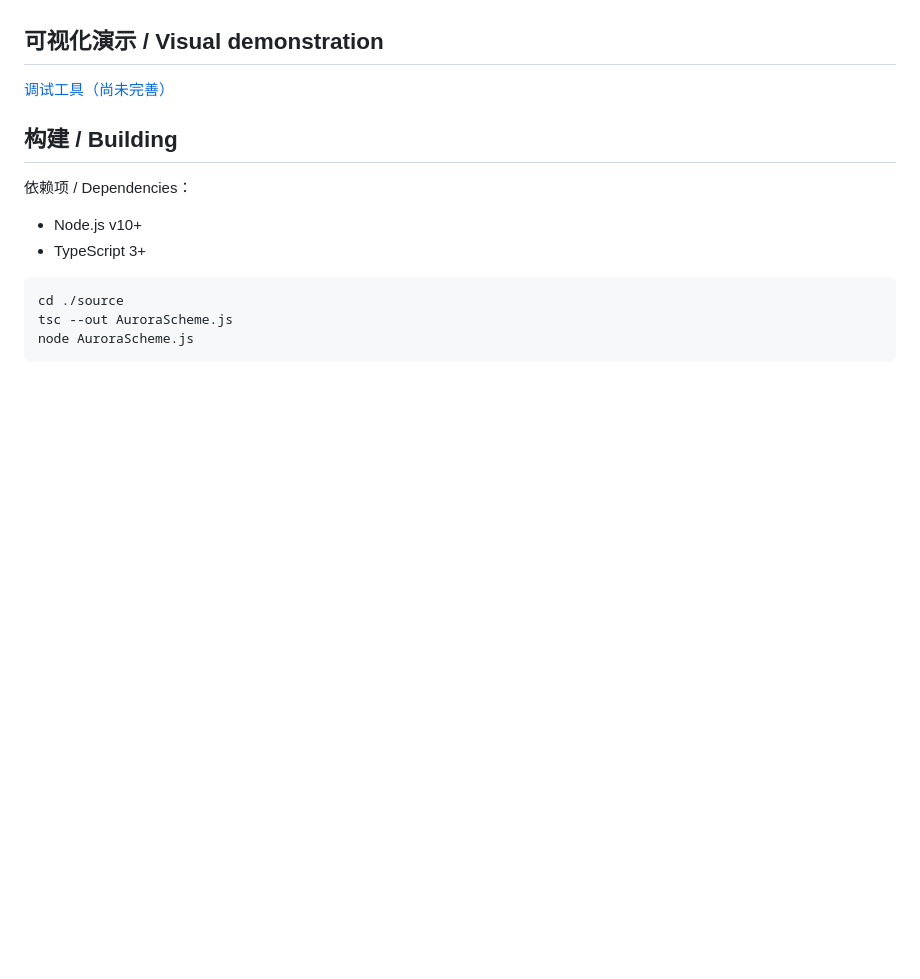
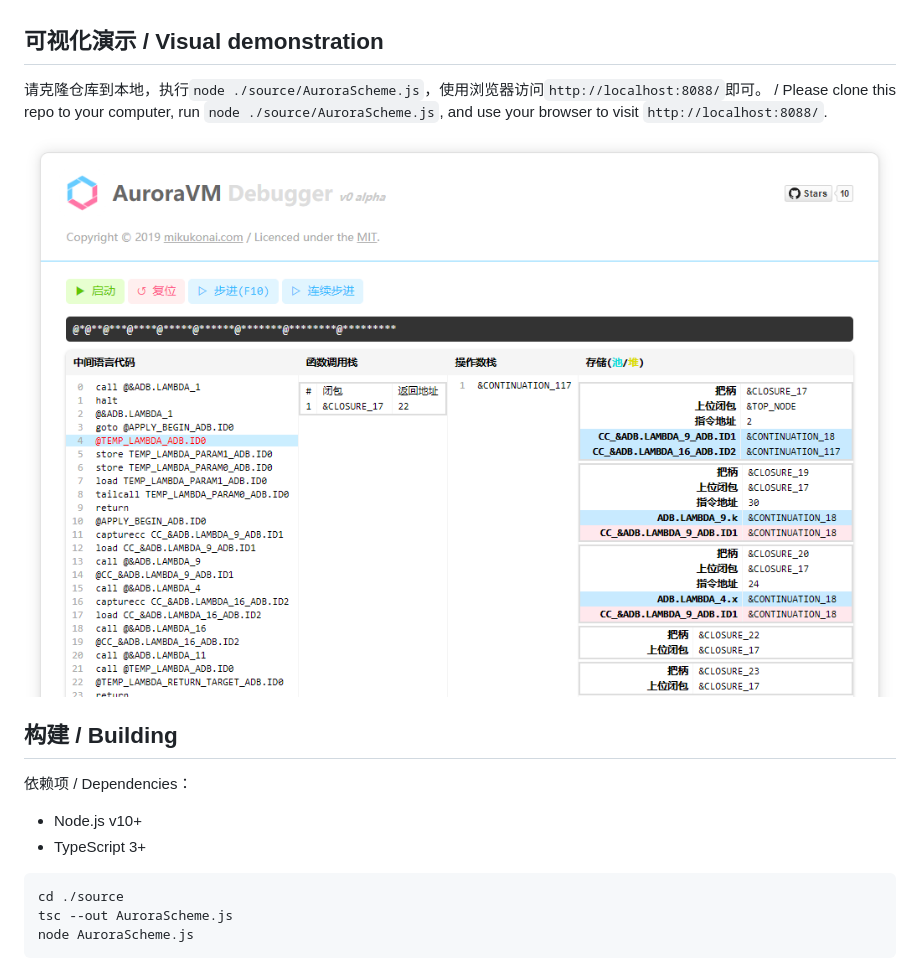
Before and after one commit to bd4sur/Animac, a Markdown page: README.md, the part around the change. Drawn GitHub-style; pictures changed too: documentation/AVM-Debugger.png (added); blank space fills up the shorter version.

```diff
--- a/README.md
+++ b/README.md
@@ -11,7 +11,9 @@
 
 ## 可视化演示 / Visual demonstration
 
-[调试工具（尚未完善）](https://mikukonai.com/auroravm.html)
+请克隆仓库到本地，执行`node ./source/AuroraScheme.js`，使用浏览器访问`http://localhost:8088/`即可。 / Please clone this repo to your computer, run `node ./source/AuroraScheme.js`, and use your browser to visit `http://localhost:8088/`.
+
+![调试工具截图](./documentation/AVM-Debugger.png)
 
 ## 构建 / Building
 
```
Also changed, not shown: debugger/AuroraScheme-Logo-icon.png (renamed from documentation/AuroraScheme-Logo-icon.png), 9 other files.
